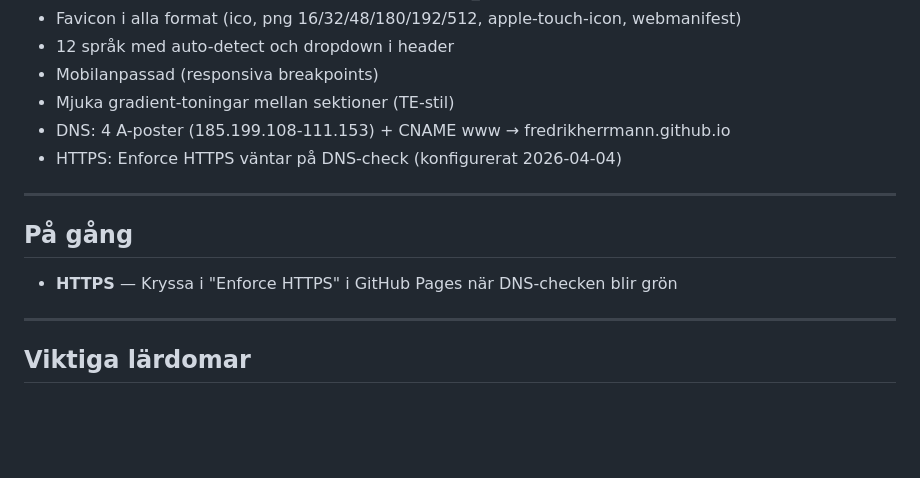
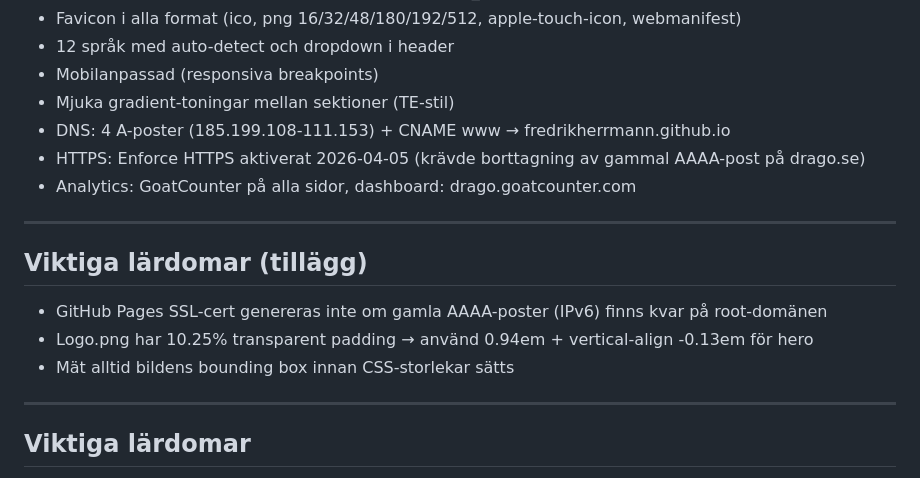
Before and after one commit to fredrikherrmann/DragoWeb, a Markdown page: MEMORY.md, the part around the change. Rendered like a GitHub page; blank space fills up the shorter version.

Commit message:
Uppdatera MEMORY.md: HTTPS aktiverat + lärdomar
Co-Authored-By: Claude Opus 4.6 (1M context) <noreply@anthropic.com>

```diff
--- a/MEMORY.md
+++ b/MEMORY.md
@@ -37,12 +37,15 @@ Ersätter befintlig WordPress-sida på drago.se. LIVE sedan 2026-04-04.
 - Mobilanpassad (responsiva breakpoints)
 - Mjuka gradient-toningar mellan sektioner (TE-stil)
 - DNS: 4 A-poster (185.199.108-111.153) + CNAME www → fredrikherrmann.github.io
-- HTTPS: Enforce HTTPS väntar på DNS-check (konfigurerat 2026-04-04)
+- HTTPS: Enforce HTTPS aktiverat 2026-04-05 (krävde borttagning av gammal AAAA-post på drago.se)
+- Analytics: GoatCounter på alla sidor, dashboard: drago.goatcounter.com
 
 ---
 
-## På gång
-- **HTTPS** — Kryssa i "Enforce HTTPS" i GitHub Pages när DNS-checken blir grön
+## Viktiga lärdomar (tillägg)
+- GitHub Pages SSL-cert genereras inte om gamla AAAA-poster (IPv6) finns kvar på root-domänen
+- Logo.png har 10.25% transparent padding → använd 0.94em + vertical-align -0.13em för hero
+- Mät alltid bildens bounding box innan CSS-storlekar sätts
 
 ---
 
```
